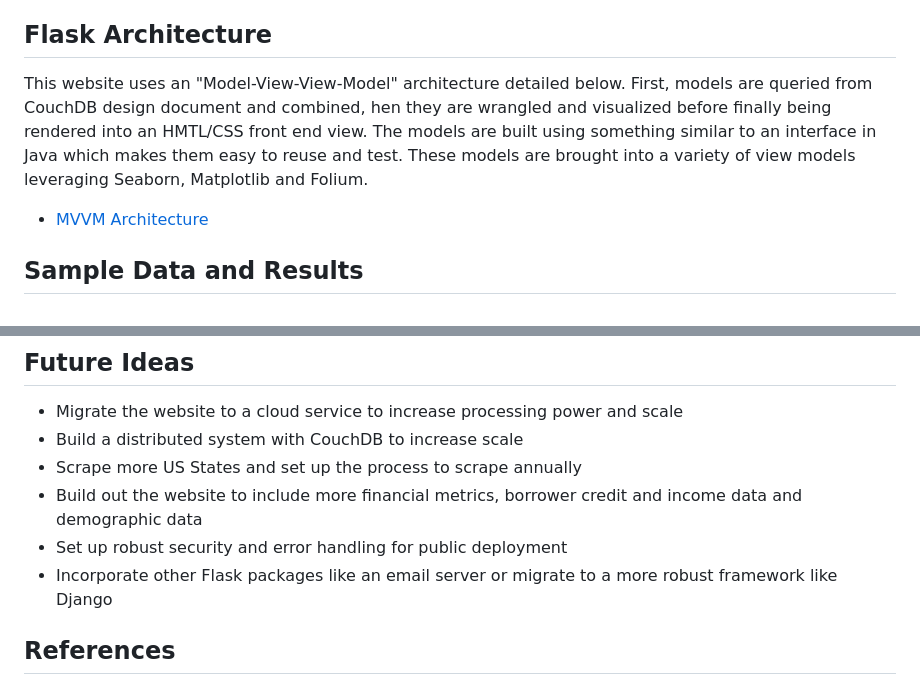
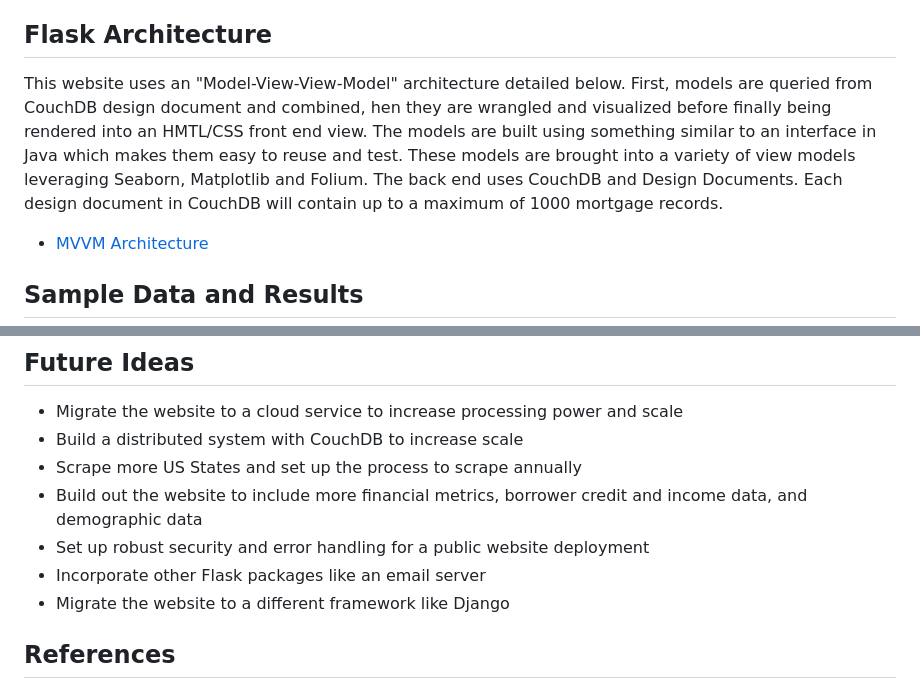
Before and after one commit to amason445/us_mortgages_flask_website, a Markdown page: README.md, 2 parts joined by grey strips. Rendered like a GitHub page.

Commit message:
Update README.md (#3)

```diff
--- a/README.md
+++ b/README.md
@@ -31,7 +31,7 @@ This data was source from the Consumer Protection Finance Bureau's Home Mortgage
 - tests: Contains unit tests and the most recent outputs
 
 ## Flask Architecture
-This website uses an "Model-View-View-Model" architecture detailed below. First, models are queried from CouchDB design document and combined, hen they are wrangled and visualized before finally being rendered into an HMTL/CSS front end view. The models are built using something similar to an interface in Java which makes them easy to reuse and test. These models are brought into a variety of view models leveraging Seaborn, Matplotlib and Folium.
+This website uses an "Model-View-View-Model" architecture detailed below. First, models are queried from CouchDB design document and combined, hen they are wrangled and visualized before finally being rendered into an HMTL/CSS front end view. The models are built using something similar to an interface in Java which makes them easy to reuse and test. These models are brought into a variety of view models leveraging Seaborn, Matplotlib and Folium. The back end uses CouchDB and Design Documents. Each design document in CouchDB will contain up to a maximum of 1000 mortgage records.
 
 - [MVVM Architecture](https://learn.microsoft.com/en-us/dotnet/architecture/maui/mvvm)
 
@@ -50,9 +50,10 @@ Below, I've included some sample visualizations from the project from Colorado i
 - Migrate the website to a cloud service to increase processing power and scale
 - Build a distributed system with CouchDB to increase scale
 - Scrape more US States and set up the process to scrape annually
-- Build out the website to include more financial metrics, borrower credit and income data and demographic data
-- Set up robust security and error handling for public deployment
-- Incorporate other Flask packages like an email server or migrate to a more robust framework like Django
+- Build out the website to include more financial metrics, borrower credit and income data, and demographic data
+- Set up robust security and error handling for a public website deployment
+- Incorporate other Flask packages like an email server
+- Migrate the website to a different framework like Django
 
 ## References
 - Awati, R., & Wigmore, I. (2022). What is monolithic architecture in software? WhatIs.com. https://www.techtarget.com/whatis/definition/monolithic-architecture
```
